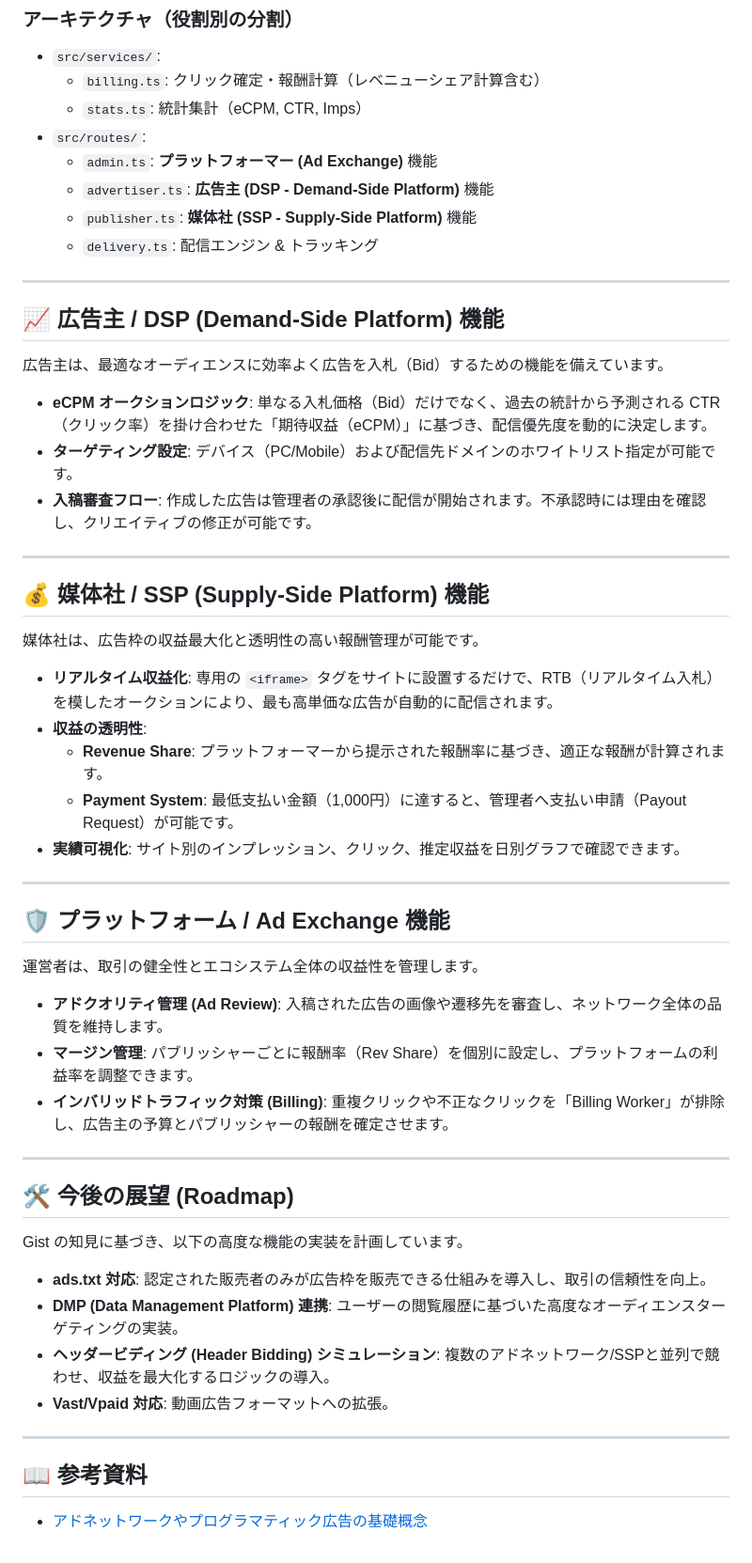
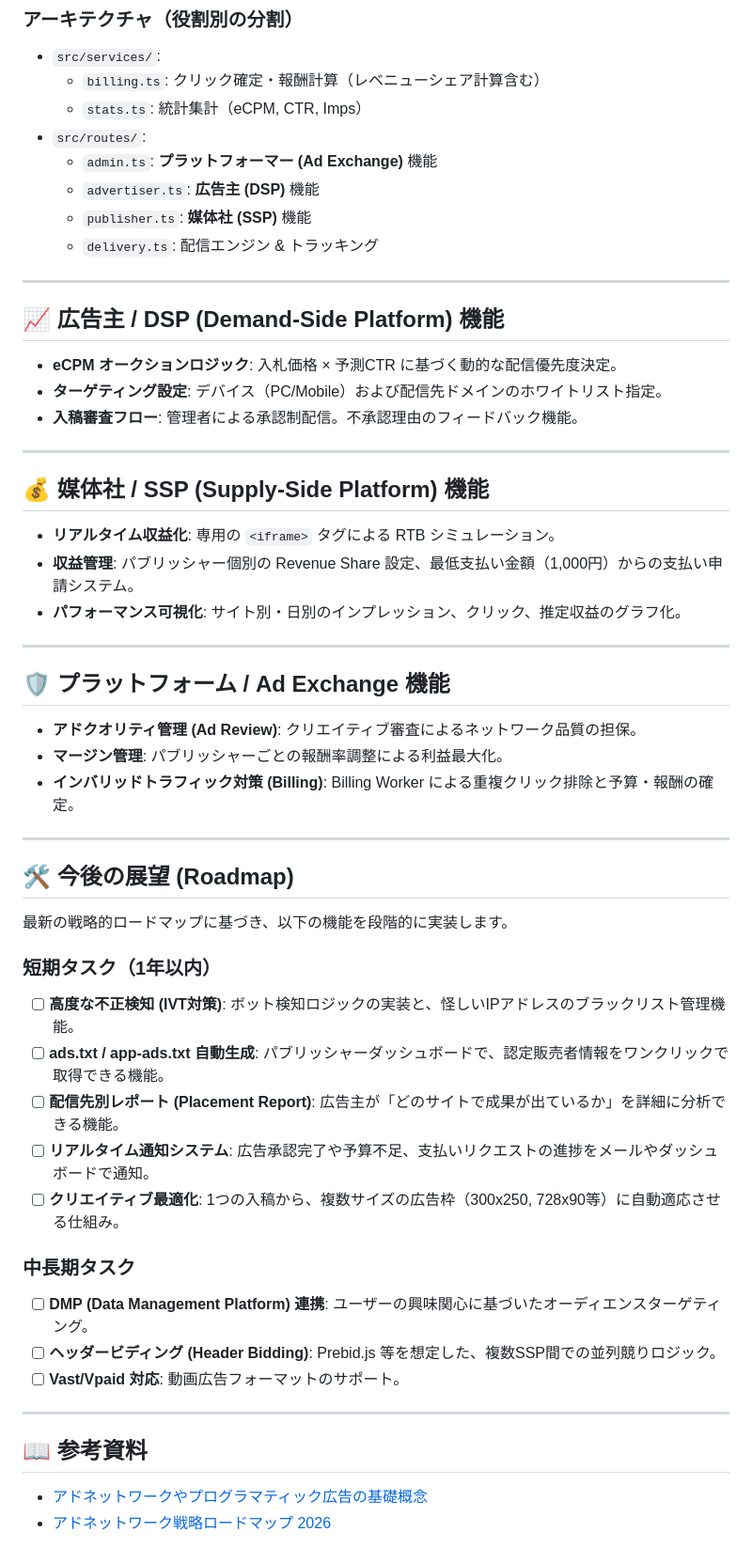
Before and after one commit to yusuke0627/musubi, a Markdown page: README.md, the part around one of its changes. Shown at 94% size. GitHub-like rendering.

Commit message:
docs: add 1-year tactical roadmap to README based on strategic session

```diff
--- a/README.md
+++ b/README.md
@@ -28,54 +28,54 @@ npm start
   - `stats.ts`: 統計集計（eCPM, CTR, Imps）
 - `src/routes/`:
   - `admin.ts`: **プラットフォーマー (Ad Exchange)** 機能
-  - `advertiser.ts`: **広告主 (DSP - Demand-Side Platform)** 機能
-  - `publisher.ts`: **媒体社 (SSP - Supply-Side Platform)** 機能
+  - `advertiser.ts`: **広告主 (DSP)** 機能
+  - `publisher.ts`: **媒体社 (SSP)** 機能
   - `delivery.ts`: 配信エンジン & トラッキング
 
 ---
 
 ## 📈 広告主 / DSP (Demand-Side Platform) 機能
 
-広告主は、最適なオーディエンスに効率よく広告を入札（Bid）するための機能を備えています。
-
-- **eCPM オークションロジック**: 単なる入札価格（Bid）だけでなく、過去の統計から予測される CTR（クリック率）を掛け合わせた「期待収益（eCPM）」に基づき、配信優先度を動的に決定します。
-- **ターゲティング設定**: デバイス（PC/Mobile）および配信先ドメインのホワイトリスト指定が可能です。
-- **入稿審査フロー**: 作成した広告は管理者の承認後に配信が開始されます。不承認時には理由を確認し、クリエイティブの修正が可能です。
+- **eCPM オークションロジック**: 入札価格 × 予測CTR に基づく動的な配信優先度決定。
+- **ターゲティング設定**: デバイス（PC/Mobile）および配信先ドメインのホワイトリスト指定。
+- **入稿審査フロー**: 管理者による承認制配信。不承認理由のフィードバック機能。
 
 ---
 
 ## 💰 媒体社 / SSP (Supply-Side Platform) 機能
 
-媒体社は、広告枠の収益最大化と透明性の高い報酬管理が可能です。
-
-- **リアルタイム収益化**: 専用の `<iframe>` タグをサイトに設置するだけで、RTB（リアルタイム入札）を模したオークションにより、最も高単価な広告が自動的に配信されます。
-- **収益の透明性**:
-    - **Revenue Share**: プラットフォーマーから提示された報酬率に基づき、適正な報酬が計算されます。
-    - **Payment System**: 最低支払い金額（1,000円）に達すると、管理者へ支払い申請（Payout Request）が可能です。
-- **実績可視化**: サイト別のインプレッション、クリック、推定収益を日別グラフで確認できます。
+- **リアルタイム収益化**: 専用の `<iframe>` タグによる RTB シミュレーション。
+- **収益管理**: パブリッシャー個別の Revenue Share 設定、最低支払い金額（1,000円）からの支払い申請システム。
+- **パフォーマンス可視化**: サイト別・日別のインプレッション、クリック、推定収益のグラフ化。
 
 ---
 
 ## 🛡️ プラットフォーム / Ad Exchange 機能
 
-運営者は、取引の健全性とエコシステム全体の収益性を管理します。
-
-- **アドクオリティ管理 (Ad Review)**: 入稿された広告の画像や遷移先を審査し、ネットワーク全体の品質を維持します。
-- **マージン管理**: パブリッシャーごとに報酬率（Rev Share）を個別に設定し、プラットフォームの利益率を調整できます。
-- **インバリッドトラフィック対策 (Billing)**: 重複クリックや不正なクリックを「Billing Worker」が排除し、広告主の予算とパブリッシャーの報酬を確定させます。
+- **アドクオリティ管理 (Ad Review)**: クリエイティブ審査によるネットワーク品質の担保。
+- **マージン管理**: パブリッシャーごとの報酬率調整による利益最大化。
+- **インバリッドトラフィック対策 (Billing)**: Billing Worker による重複クリック排除と予算・報酬の確定。
 
 ---
 
 ## 🛠 今後の展望 (Roadmap)
 
-Gist の知見に基づき、以下の高度な機能の実装を計画しています。
+最新の戦略的ロードマップに基づき、以下の機能を段階的に実装します。
 
-- **ads.txt 対応**: 認定された販売者のみが広告枠を販売できる仕組みを導入し、取引の信頼性を向上。
-- **DMP (Data Management Platform) 連携**: ユーザーの閲覧履歴に基づいた高度なオーディエンスターゲティングの実装。
-- **ヘッダービディング (Header Bidding) シミュレーション**: 複数のアドネットワーク/SSPと並列で競わせ、収益を最大化するロジックの導入。
-- **Vast/Vpaid 対応**: 動画広告フォーマットへの拡張。
+### 短期タスク（1年以内）
+- [ ] **高度な不正検知 (IVT対策)**: ボット検知ロジックの実装と、怪しいIPアドレスのブラックリスト管理機能。
+- [ ] **ads.txt / app-ads.txt 自動生成**: パブリッシャーダッシュボードで、認定販売者情報をワンクリックで取得できる機能。
+- [ ] **配信先別レポート (Placement Report)**: 広告主が「どのサイトで成果が出ているか」を詳細に分析できる機能。
+- [ ] **リアルタイム通知システム**: 広告承認完了や予算不足、支払いリクエストの進捗をメールやダッシュボードで通知。
+- [ ] **クリエイティブ最適化**: 1つの入稿から、複数サイズの広告枠（300x250, 728x90等）に自動適応させる仕組み。
+
+### 中長期タスク
+- [ ] **DMP (Data Management Platform) 連携**: ユーザーの興味関心に基づいたオーディエンスターゲティング。
+- [ ] **ヘッダービディング (Header Bidding)**: Prebid.js 等を想定した、複数SSP間での並列競りロジック。
+- [ ] **Vast/Vpaid 対応**: 動画広告フォーマットのサポート。
 
 ---
 
 ## 📖 参考資料
 - [アドネットワークやプログラマティック広告の基礎概念](https://gist.github.com/yusuke0627/501039cbd62635c6f7d0a245a73fcdd6)
+- [アドネットワーク戦略ロードマップ 2026](https://gemini.google.com/share/7e8b19c2956d)
```
Also changed, not shown: other parts of README.md (+1 -1 lines).
